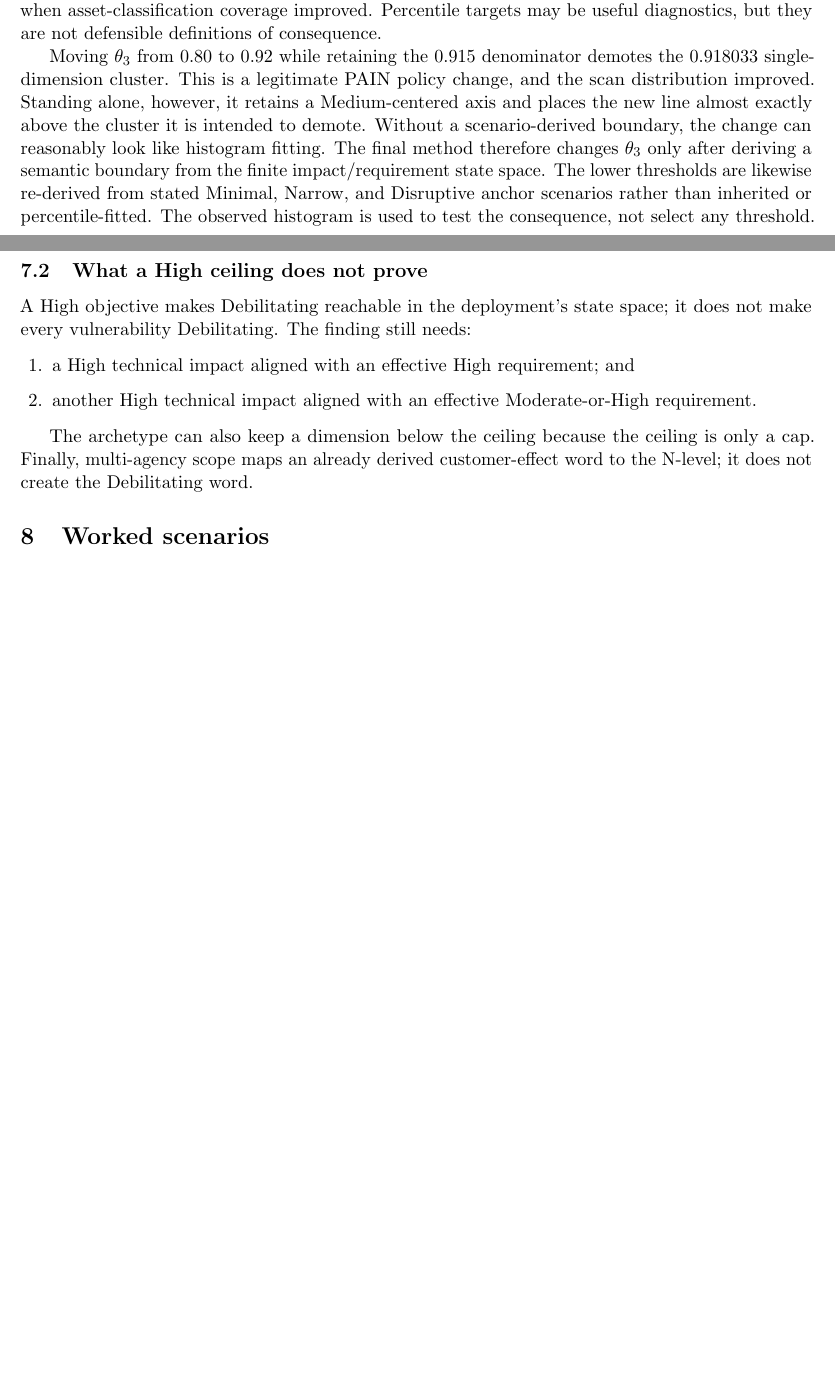
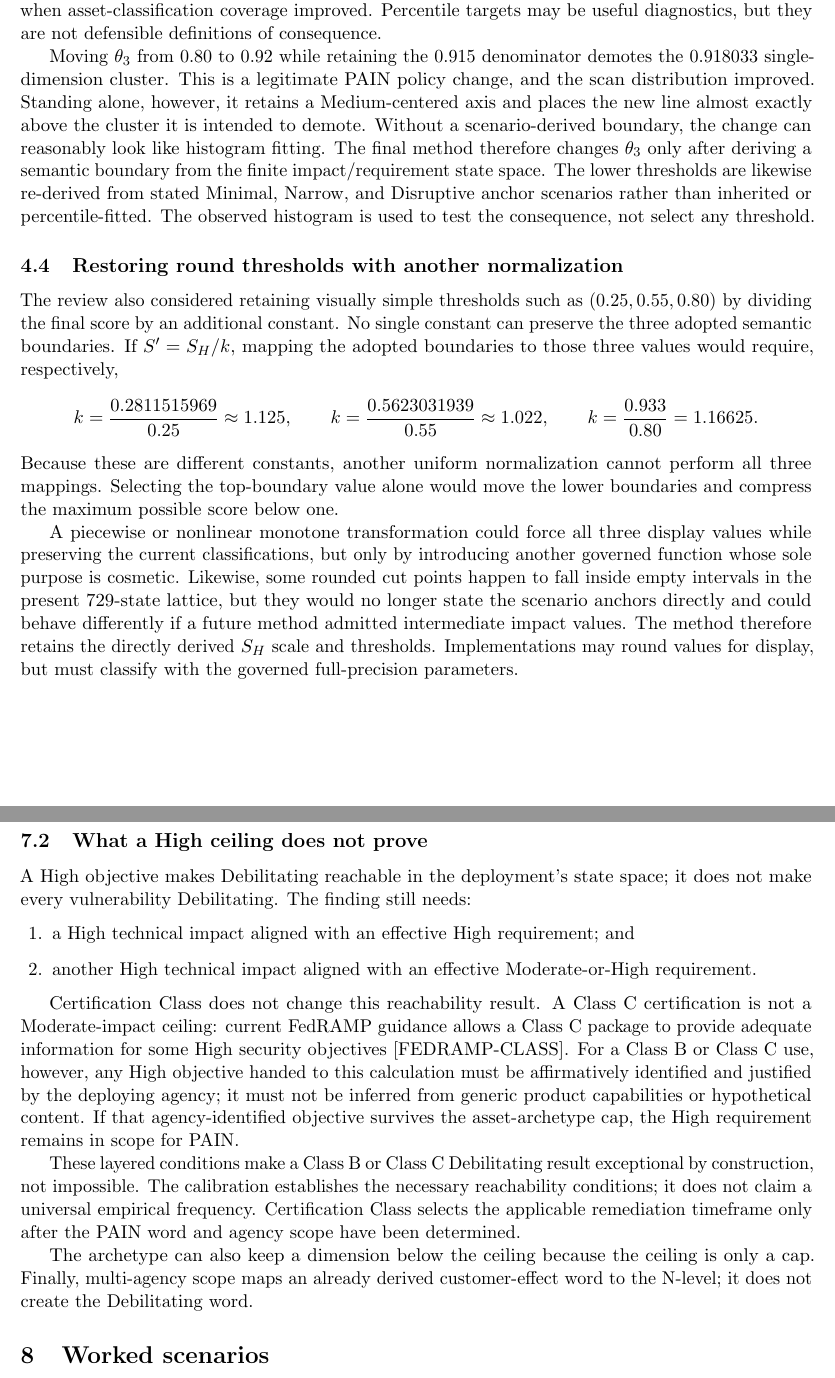
Before and after one commit to stackArmor/rfc-fedramp-vdr, a LaTeX paper (vdr-pain-calibration.tex): two parts of pages 6 and 11 of 17, joined at a grey line, cut so that both start at the same text, the shorter picture padded with empty space. Compiled offline with pdfLaTeX.

Commit message:
Clarify Class C reachability and threshold normalization

```diff
--- a/vdr-pain-calibration.tex
+++ b/vdr-pain-calibration.tex
@@ -338,6 +338,32 @@ The lower thresholds are likewise re-derived from stated Minimal, Narrow, and
 Disruptive anchor scenarios rather than inherited or percentile-fitted. The observed
 histogram is used to test the consequence, not select any threshold.
 
+\subsection{Restoring round thresholds with another normalization}
+
+The review also considered retaining visually simple thresholds such as
+$(0.25,0.55,0.80)$ by dividing the final score by an additional constant. No single
+constant can preserve the three adopted semantic boundaries. If
+$S'=S_H/k$, mapping the adopted boundaries to those three values would require,
+respectively,
+\[
+k=\frac{0.2811515969}{0.25}\approx1.125,\qquad
+k=\frac{0.5623031939}{0.55}\approx1.022,\qquad
+k=\frac{0.933}{0.80}=1.16625.
+\]
+Because these are different constants, another uniform normalization cannot
+perform all three mappings. Selecting the top-boundary value alone would move the
+lower boundaries and compress the maximum possible score below one.
+
+A piecewise or nonlinear monotone transformation could force all three display
+values while preserving the current classifications, but only by introducing
+another governed function whose sole purpose is cosmetic. Likewise, some rounded
+cut points happen to fall inside empty intervals in the present 729-state lattice,
+but they would no longer state the scenario anchors directly and could behave
+differently if a future method admitted intermediate impact values. The method
+therefore retains the directly derived $S_H$ scale and thresholds. Implementations
+may round values for display, but must classify with the governed full-precision
+parameters.
+
 \subsection{Strict two-dimension alignment gate}
 
 A categorical alternative required two aligned pairs of High technical impact and
@@ -639,6 +665,21 @@ does not make every vulnerability Debilitating. The finding still needs:
 \item another High technical impact aligned with an effective Moderate-or-High
   requirement.
 \end{enumerate}
+
+Certification Class does not change this reachability result. A Class~C
+certification is not a Moderate-impact ceiling: current FedRAMP guidance allows a
+Class~C package to provide adequate information for some High security objectives
+\mbox{[FEDRAMP-CLASS]}. For a Class~B or Class~C use, however, any High objective handed
+to this calculation must be affirmatively identified and justified by the deploying
+agency; it must not be inferred from generic product capabilities or hypothetical
+content. If that agency-identified objective survives the asset-archetype cap, the
+High requirement remains in scope for PAIN.
+
+These layered conditions make a Class~B or Class~C Debilitating result exceptional
+by construction, not impossible. The calibration establishes the necessary
+reachability conditions; it does not claim a universal empirical frequency.
+Certification Class selects the applicable remediation timeframe only after the
+PAIN word and agency scope have been determined.
 
 The archetype can also keep a dimension below the ceiling because the ceiling is
 only a cap. Finally, multi-agency scope maps an already derived customer-effect word
```
Also changed, not shown: docs/vdr-pain-calibration.pdf, vdr-pain-calibration.tex (5 more changed lines).
